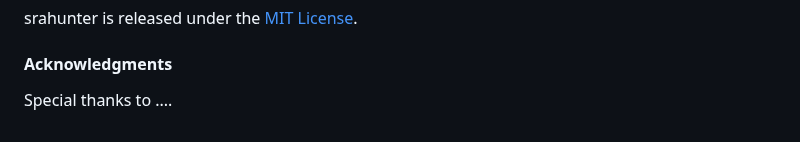
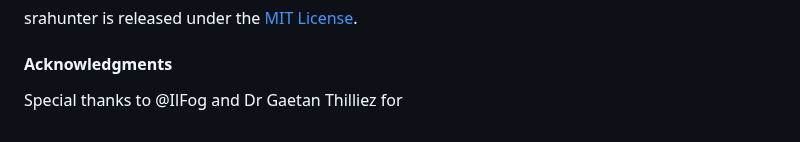
Before and after one commit to GitEnricoNeko/srahunter, a Markdown page: README.md, the part around the change. GitHub-like rendering.

```diff
--- a/README.md
+++ b/README.md
@@ -155,4 +155,4 @@ Contributions to srahunter are welcome! Please read our contributing guidelines
 srahunter is released under the [MIT License](https://opensource.org/licenses/MIT).
 
 #### Acknowledgments
-Special thanks to ....
+Special thanks to @IlFog  and Dr Gaetan Thilliez for
```
